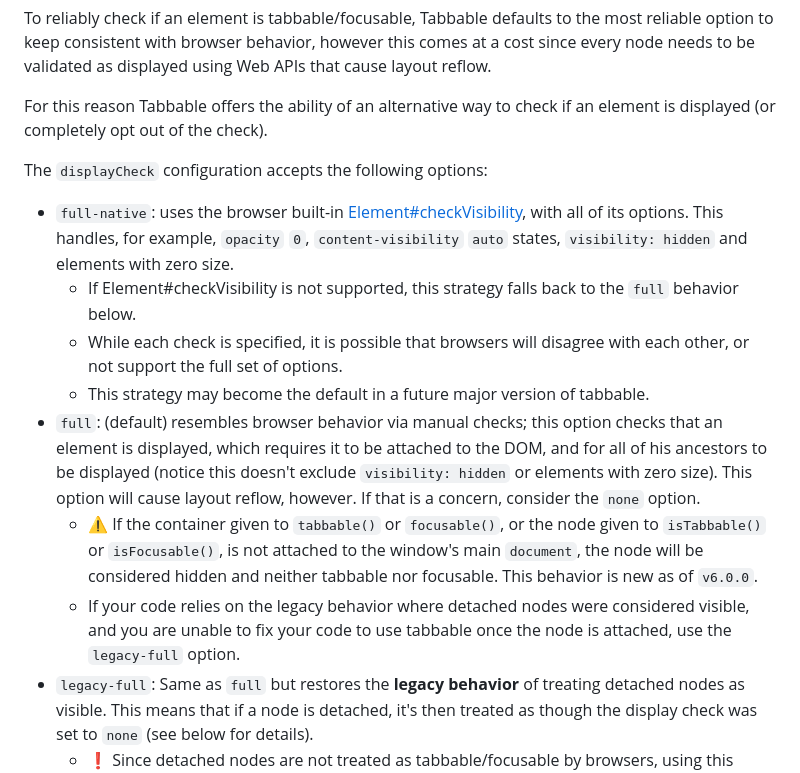
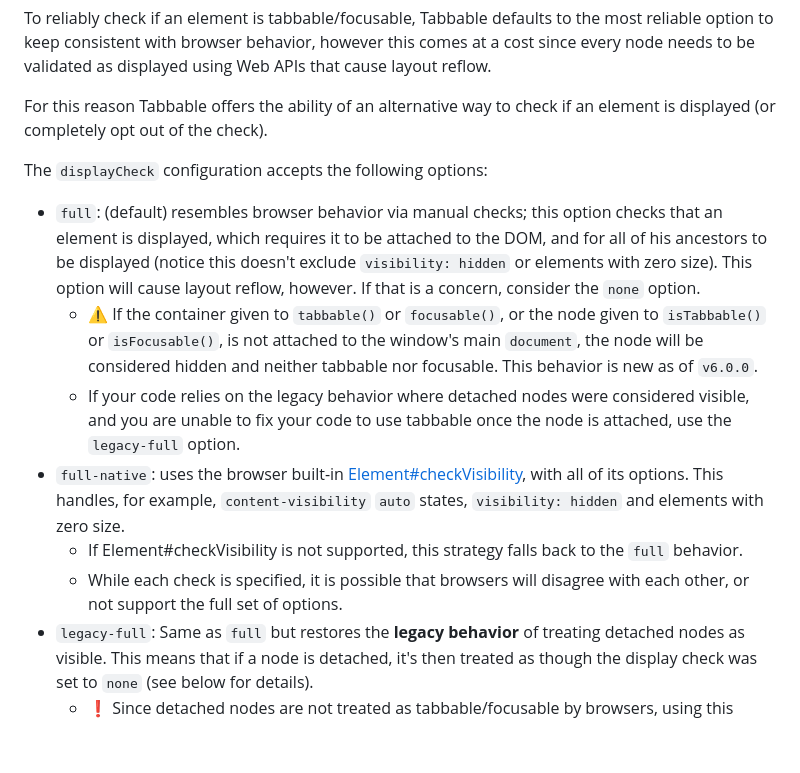
Before and after one commit to focus-trap/tabbable, a Markdown page: README.md, the part around the change. GitHub-like rendering; blank space fills up the shorter version.

Commit message:
Reorder full-native option in README, remove line about defaults

```diff
--- a/README.md
+++ b/README.md
@@ -166,13 +166,12 @@ For this reason Tabbable offers the ability of an alternative way to check if an
 
 The `displayCheck` configuration accepts the following options:
 
-- `full-native`:  uses the browser built-in [Element#checkVisibility](https://developer.mozilla.org/en-US/docs/Web/API/Element/checkVisibility), with all of its options. This handles, for example, `opacity` `0`, `content-visibility` `auto` states, `visibility: hidden` and elements with zero size.
-  - If Element#checkVisibility is not supported, this strategy falls back to the `full` behavior below.
-  - While each check is specified, it is possible that browsers will disagree with each other, or not support the full set of options.
-  - This strategy may become the default in a future major version of tabbable.
 - `full`: (default) resembles browser behavior via manual checks; this option checks that an element is displayed, which requires it to be attached to the DOM, and for all of his ancestors to be displayed (notice this doesn't exclude `visibility: hidden` or elements with zero size). This option will cause layout reflow, however. If that is a concern, consider the `none` option.
     - ⚠️ If the container given to `tabbable()` or `focusable()`, or the node given to `isTabbable()` or `isFocusable()`, is not attached to the window's main `document`, the node will be considered hidden and neither tabbable nor focusable. This behavior is new as of `v6.0.0`.
     - If your code relies on the legacy behavior where detached nodes were considered visible, and you are unable to fix your code to use tabbable once the node is attached, use the `legacy-full` option.
+- `full-native`:  uses the browser built-in [Element#checkVisibility](https://developer.mozilla.org/en-US/docs/Web/API/Element/checkVisibility), with all of its options. This handles, for example, `content-visibility` `auto` states, `visibility: hidden` and elements with zero size.
+  - If Element#checkVisibility is not supported, this strategy falls back to the `full` behavior.
+  - While each check is specified, it is possible that browsers will disagree with each other, or not support the full set of options.
 - `legacy-full`: Same as `full` but restores the __legacy behavior__ of treating detached nodes as visible. This means that if a node is detached, it's then treated as though the display check was set to `none` (see below for details).
     - ❗️ Since detached nodes are not treated as tabbable/focusable by browsers, using this option is __not recommended__ as it knowingly diverges from browser behavior.
     - ⚠️ This option may be removed in the future. Tabbable will not maintain it at the expense of new features or if having it makes the code disproportionately more complex. It only exists to make the upgrade path to the correct behavior (i.e. the `full` option) as long and smooth as reasonably possible.
```
